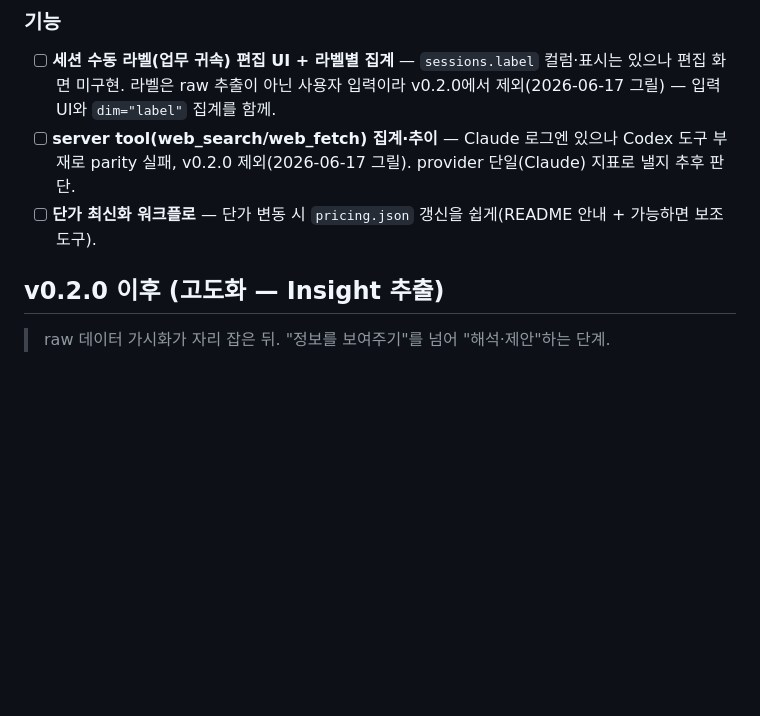
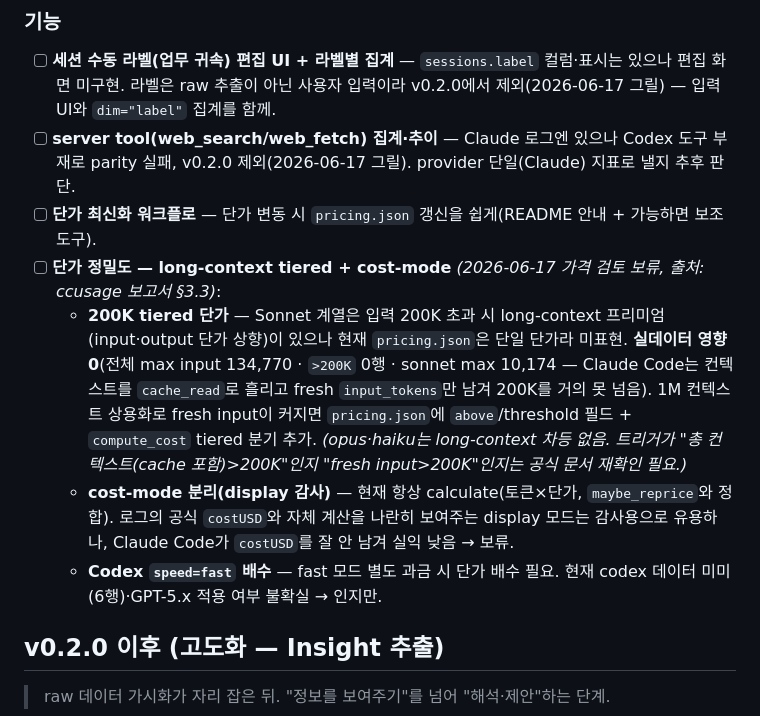
Before and after one commit to genius-kim-samsung/tokenomy, a Markdown page: docs/ROADMAP.md, the part around the change. Drawn GitHub-style; blank space fills up the shorter version.

Commit message:
docs(roadmap): 단가 정밀도 후속 항목 추가(tiered/cost-mode)
가격 검토(ccusage 보고서 §3.3 대조) 결과를 후속 과제>기능에 기록.
- 200K tiered: 실데이터 영향 0(max input 134,770·>200K 0행) → 보류
- cost-mode display 감사 모드, Codex speed=fast 배수 → 인지 항목

Co-Authored-By: Claude Opus 4.8 (1M context) <noreply@anthropic.com>

```diff
--- a/docs/ROADMAP.md
+++ b/docs/ROADMAP.md
@@ -110,6 +110,15 @@
 - [ ] **server tool(web_search/web_fetch) 집계·추이** — Claude 로그엔 있으나 Codex 도구 부재로 parity 실패,
   v0.2.0 제외(2026-06-17 그릴). provider 단일(Claude) 지표로 낼지 추후 판단.
 - [ ] **단가 최신화 워크플로** — 단가 변동 시 `pricing.json` 갱신을 쉽게(README 안내 + 가능하면 보조 도구).
+- [ ] **단가 정밀도 — long-context tiered + cost-mode** *(2026-06-17 가격 검토 보류, 출처: ccusage 보고서 §3.3)*:
+  - **200K tiered 단가** — Sonnet 계열은 입력 200K 초과 시 long-context 프리미엄(input·output 단가 상향)이 있으나
+    현재 `pricing.json`은 단일 단가라 미표현. **실데이터 영향 0**(전체 max input 134,770 · `>200K` 0행 · sonnet max 10,174 —
+    Claude Code는 컨텍스트를 `cache_read`로 흘리고 fresh `input_tokens`만 남겨 200K를 거의 못 넘음).
+    1M 컨텍스트 상용화로 fresh input이 커지면 `pricing.json`에 `above`/threshold 필드 + `compute_cost` tiered 분기 추가.
+    *(opus·haiku는 long-context 차등 없음. 트리거가 "총 컨텍스트(cache 포함)>200K"인지 "fresh input>200K"인지는 공식 문서 재확인 필요.)*
+  - **cost-mode 분리(display 감사)** — 현재 항상 calculate(토큰×단가, `maybe_reprice`와 정합). 로그의 공식 `costUSD`와
+    자체 계산을 나란히 보여주는 display 모드는 감사용으로 유용하나, Claude Code가 `costUSD`를 잘 안 남겨 실익 낮음 → 보류.
+  - **Codex `speed=fast` 배수** — fast 모드 별도 과금 시 단가 배수 필요. 현재 codex 데이터 미미(6행)·GPT-5.x 적용 여부 불확실 → 인지만.
 
 ## v0.2.0 이후 (고도화 — Insight 추출)
 
```
